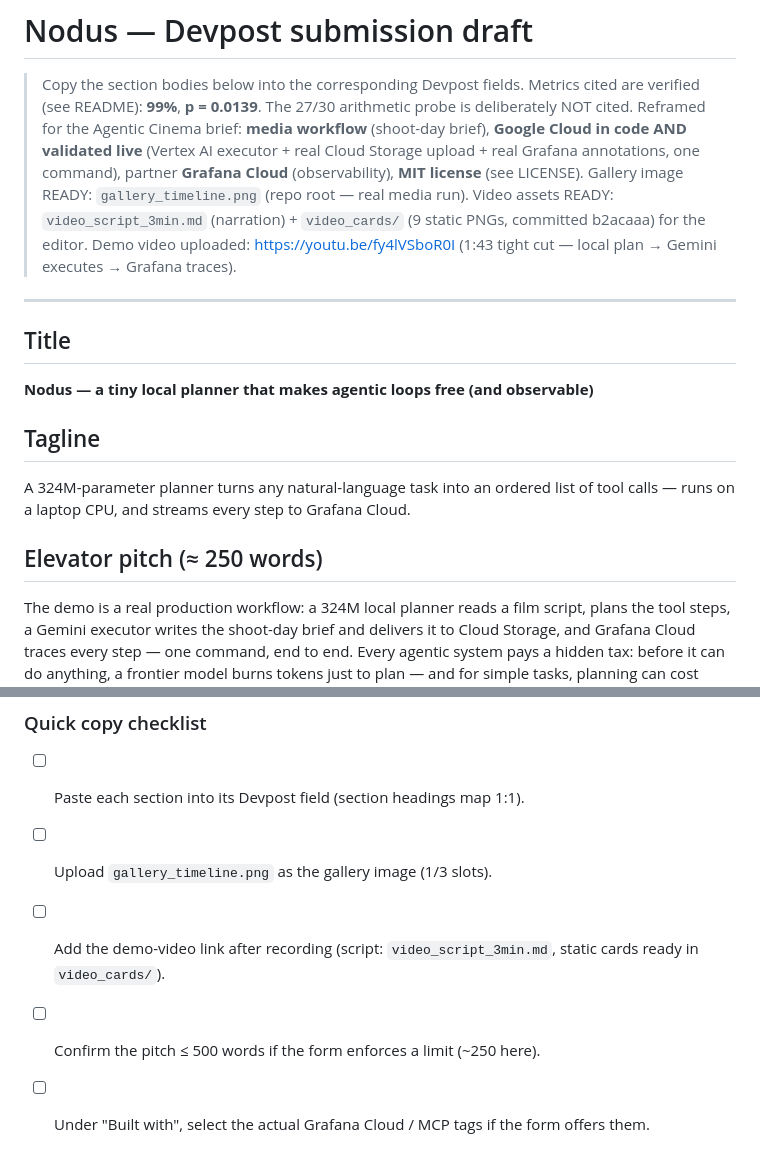
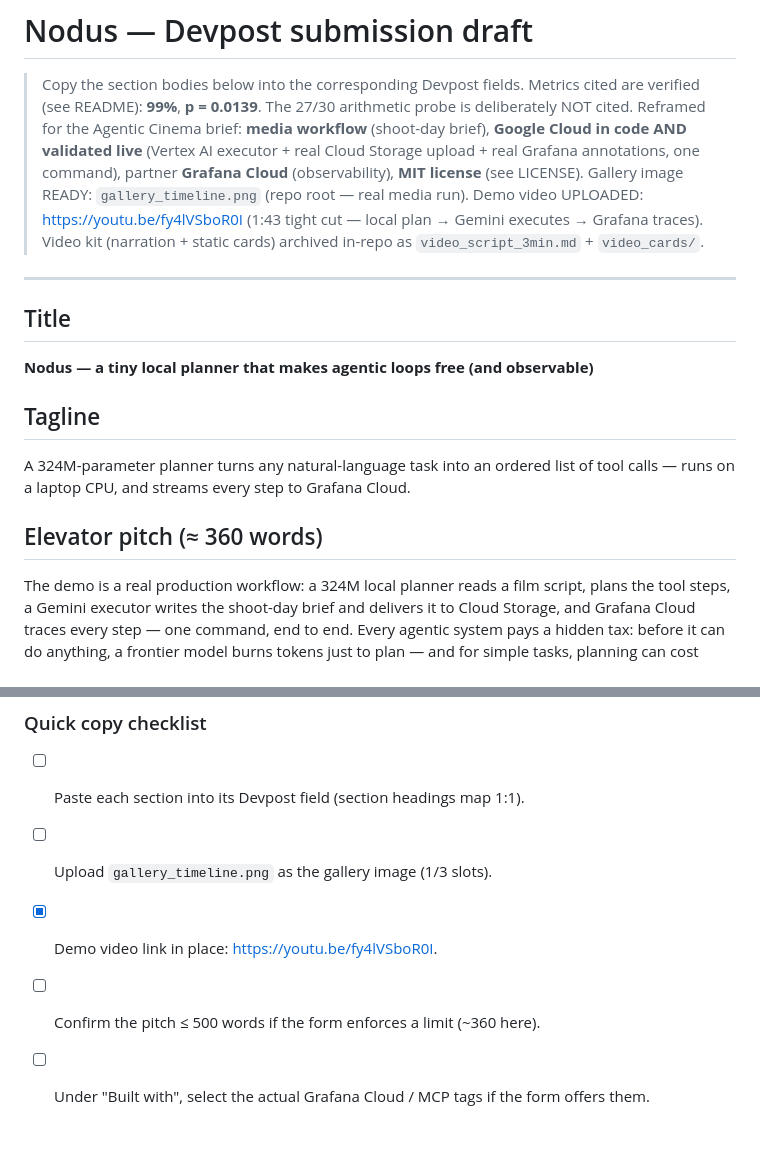
Before and after one commit to Rua987/nodus, a Markdown page: devpost_draft.md, 2 parts joined by grey strips. Drawn GitHub-style.

Commit message:
devpost: fix internal meta notes (video now uploaded, pitch word count ~360)
Co-Authored-By: Claude <noreply@anthropic.com>

```diff
--- a/devpost_draft.md
+++ b/devpost_draft.md
@@ -8,10 +8,9 @@
 > Storage upload + real Grafana annotations, one command), partner
 > **Grafana Cloud** (observability), **MIT license** (see LICENSE).
 > Gallery image READY: `gallery_timeline.png` (repo root — real media run).
-> Video assets READY: `video_script_3min.md` (narration) + `video_cards/`
-> (9 static PNGs, committed b2acaaa) for the editor.
-> Demo video uploaded: https://youtu.be/fy4lVSboR0I (1:43 tight cut — local
-> plan → Gemini executes → Grafana traces).
+> Demo video UPLOADED: https://youtu.be/fy4lVSboR0I (1:43 tight cut — local
+> plan → Gemini executes → Grafana traces). Video kit (narration + static
+> cards) archived in-repo as `video_script_3min.md` + `video_cards/`.
 
 ---
 
@@ -24,7 +23,7 @@
 A 324M-parameter planner turns any natural-language task into an ordered list
 of tool calls — runs on a laptop CPU, and streams every step to Grafana Cloud.
 
-## Elevator pitch (≈ 250 words)
+## Elevator pitch (≈ 360 words)
 
 The demo is a real production workflow: a 324M local planner reads a film
 script, plans the tool steps, a Gemini executor writes the shoot-day brief and
@@ -238,8 +237,7 @@ Model Context Protocol (mcp-grafana) · GitHub Pages · Ollama (optional executo
 
 - [ ] Paste each section into its Devpost field (section headings map 1:1).
 - [ ] Upload `gallery_timeline.png` as the gallery image (1/3 slots).
-- [ ] Add the demo-video link after recording (script: `video_script_3min.md`,
-      static cards ready in `video_cards/`).
-- [ ] Confirm the pitch ≤ 500 words if the form enforces a limit (~250 here).
+- [x] Demo video link in place: https://youtu.be/fy4lVSboR0I.
+- [ ] Confirm the pitch ≤ 500 words if the form enforces a limit (~360 here).
 - [ ] Under "Built with", select the actual Grafana Cloud / MCP tags if the
       form offers them.
```
